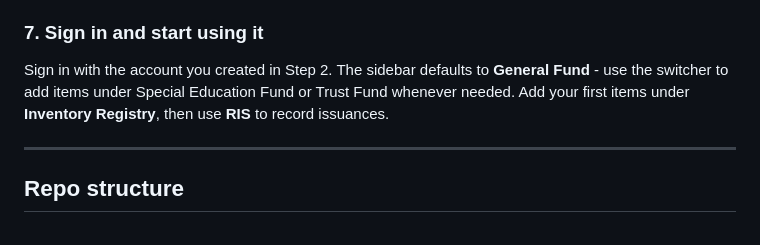
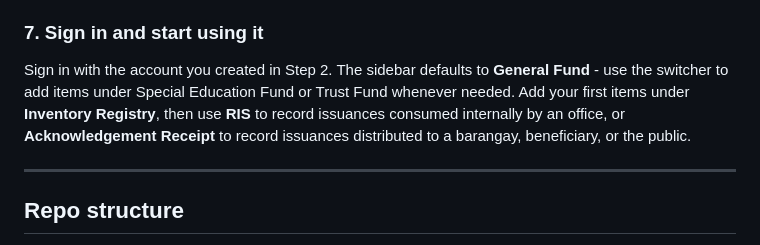
Before and after one commit to npp-prog/inventory-system, a Markdown page: README.md, the part around one of its changes. Drawn GitHub-style.

```diff
--- a/README.md
+++ b/README.md
@@ -117,7 +125,9 @@ redeploys automatically within a minute or two.
 
 Sign in with the account you created in Step 2. The sidebar defaults to **General Fund** - use the
 switcher to add items under Special Education Fund or Trust Fund whenever needed. Add your first
-items under **Inventory Registry**, then use **RIS** to record issuances.
+items under **Inventory Registry**, then use **RIS** to record issuances consumed internally by an
+office, or **Acknowledgement Receipt** to record issuances distributed to a barangay, beneficiary,
+or the public.
 
 ---
 
```
Also changed, not shown: other parts of README.md (+26 -14 lines).
